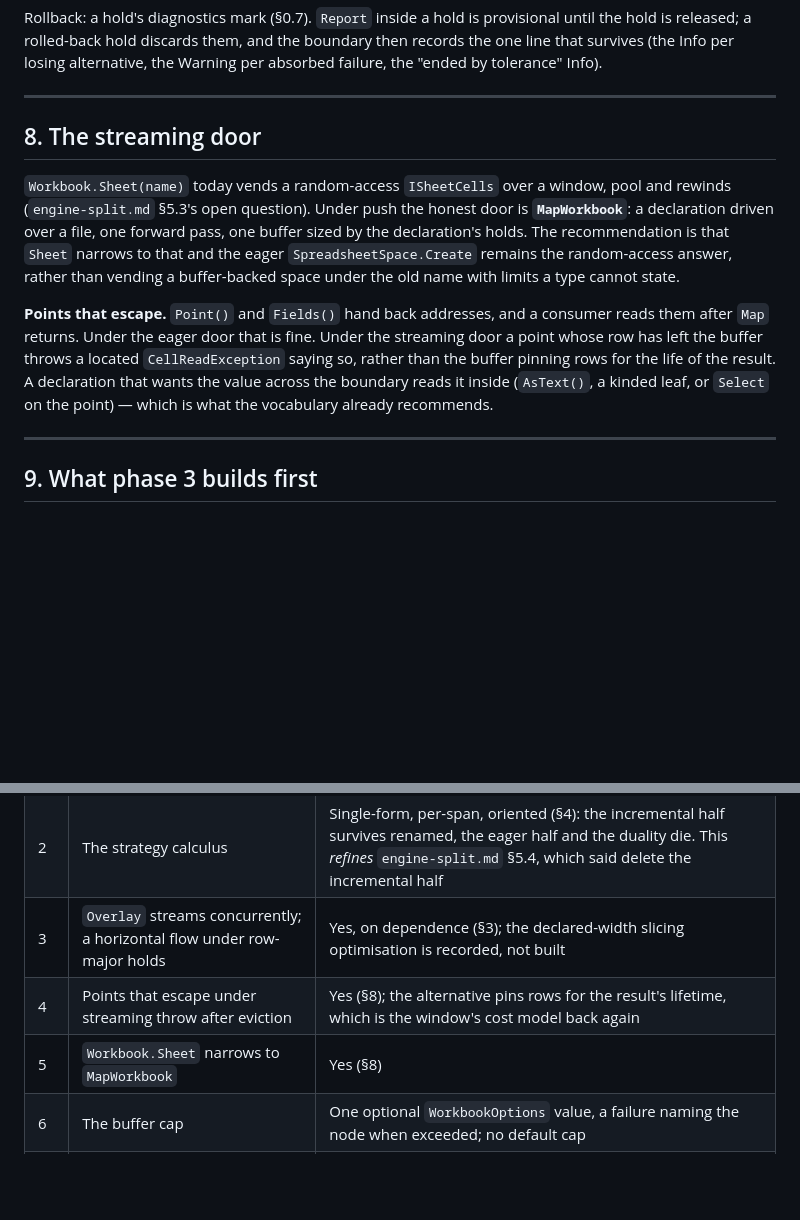
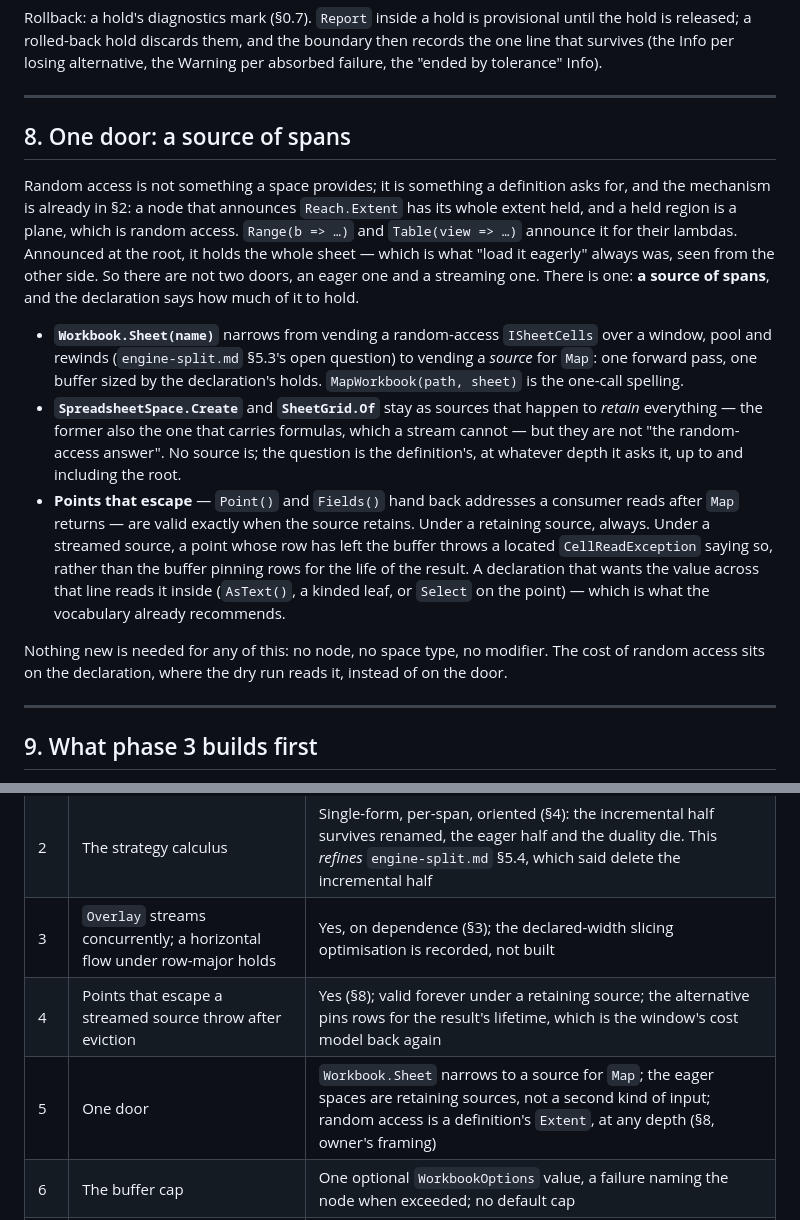
Before and after one commit to jasonmcboyd/Unrect, a Markdown page: docs/design/push-interpreter.md, 2 parts joined by grey strips. GitHub-like rendering; blank space fills up the shorter version.

Commit message:
Push interpreter: one door, a source of spans (§8)
Random access is a definition's announcement, not a space's provision:
a node announcing Extent at any depth, the root included, is held, and a
held region is a plane. The eager spaces become retaining sources, not a
second kind of input, and Workbook.Sheet narrows to vending a source.

Co-Authored-By: Claude Fable 5.1 <noreply@anthropic.com>

```diff
--- a/docs/design/push-interpreter.md
+++ b/docs/design/push-interpreter.md
@@ -429,21 +429,32 @@ released; a rolled-back hold discards them, and the boundary then records the on
 
 ---
 
-## 8. The streaming door
+## 8. One door: a source of spans
 
-`Workbook.Sheet(name)` today vends a random-access `ISheetCells` over a window, pool and rewinds
-(`engine-split.md` §5.3's open question). Under push the honest door is **`MapWorkbook`**: a
-declaration driven over a file, one forward pass, one buffer sized by the declaration's holds. The
-recommendation is that `Sheet` narrows to that and the eager `SpreadsheetSpace.Create` remains the
-random-access answer, rather than vending a buffer-backed space under the old name with limits a type
-cannot state.
+Random access is not something a space provides; it is something a definition asks for, and the
+mechanism is already in §2: a node that announces `Reach.Extent` has its whole extent held, and a
+held region is a plane, which is random access. `Range(b => …)` and `Table(view => …)` announce it
+for their lambdas. Announced at the root, it holds the whole sheet — which is what "load it eagerly"
+always was, seen from the other side. So there are not two doors, an eager one and a streaming one.
+There is one: **a source of spans**, and the declaration says how much of it to hold.
 
-**Points that escape.** `Point()` and `Fields()` hand back addresses, and a consumer reads them after
-`Map` returns. Under the eager door that is fine. Under the streaming door a point whose row has left
-the buffer throws a located `CellReadException` saying so, rather than the buffer pinning rows for
-the life of the result. A declaration that wants the value across the boundary reads it inside
-(`AsText()`, a kinded leaf, or `Select` on the point) — which is what the vocabulary already
-recommends.
+- **`Workbook.Sheet(name)`** narrows from vending a random-access `ISheetCells` over a window, pool
+  and rewinds (`engine-split.md` §5.3's open question) to vending a *source* for `Map`: one forward
+  pass, one buffer sized by the declaration's holds. `MapWorkbook(path, sheet)` is the
+  one-call spelling.
+- **`SpreadsheetSpace.Create`** and **`SheetGrid.Of`** stay as sources that happen to *retain*
+  everything — the former also the one that carries formulas, which a stream cannot — but they are
+  not "the random-access answer". No source is; the question is the definition's, at whatever depth
+  it asks it, up to and including the root.
+- **Points that escape** — `Point()` and `Fields()` hand back addresses a consumer reads after `Map`
+  returns — are valid exactly when the source retains. Under a retaining source, always. Under a
+  streamed source, a point whose row has left the buffer throws a located `CellReadException` saying
+  so, rather than the buffer pinning rows for the life of the result. A declaration that wants the
+  value across that line reads it inside (`AsText()`, a kinded leaf, or `Select` on the point) —
+  which is what the vocabulary already recommends.
+
+Nothing new is needed for any of this: no node, no space type, no modifier. The cost of random
+access sits on the declaration, where the dry run reads it, instead of on the door.
 
 ---
 
@@ -477,8 +488,8 @@ half renamed as the calculus.
 | 1 | `Settlement` carries `Presence` | Yes: the sibling note, the repeat's "ended by tolerance" and the unconsumed-space report all read it today; nothing replaces it more simply |
 | 2 | The strategy calculus | Single-form, per-span, oriented (§4): the incremental half survives renamed, the eager half and the duality die. This *refines* `engine-split.md` §5.4, which said delete the incremental half |
 | 3 | `Overlay` streams concurrently; a horizontal flow under row-major holds | Yes, on dependence (§3); the declared-width slicing optimisation is recorded, not built |
-| 4 | Points that escape under streaming throw after eviction | Yes (§8); the alternative pins rows for the result's lifetime, which is the window's cost model back again |
-| 5 | `Workbook.Sheet` narrows to `MapWorkbook` | Yes (§8) |
+| 4 | Points that escape a streamed source throw after eviction | Yes (§8); valid forever under a retaining source; the alternative pins rows for the result's lifetime, which is the window's cost model back again |
+| 5 | One door | `Workbook.Sheet` narrows to a source for `Map`; the eager spaces are retaining sources, not a second kind of input; random access is a definition's `Extent`, at any depth (§8, owner's framing) |
 | 6 | The buffer cap | One optional `WorkbookOptions` value, a failure naming the node when exceeded; no default cap |
 | 7 | `Reach.Extent` in place of `Unbounded` | Yes: no machine reaches past what its placement gave it |
 | 8 | `Reach` and `Axis` on the definition, not the projector | Yes: the dry run and the parent both need them before anything starts |
```
